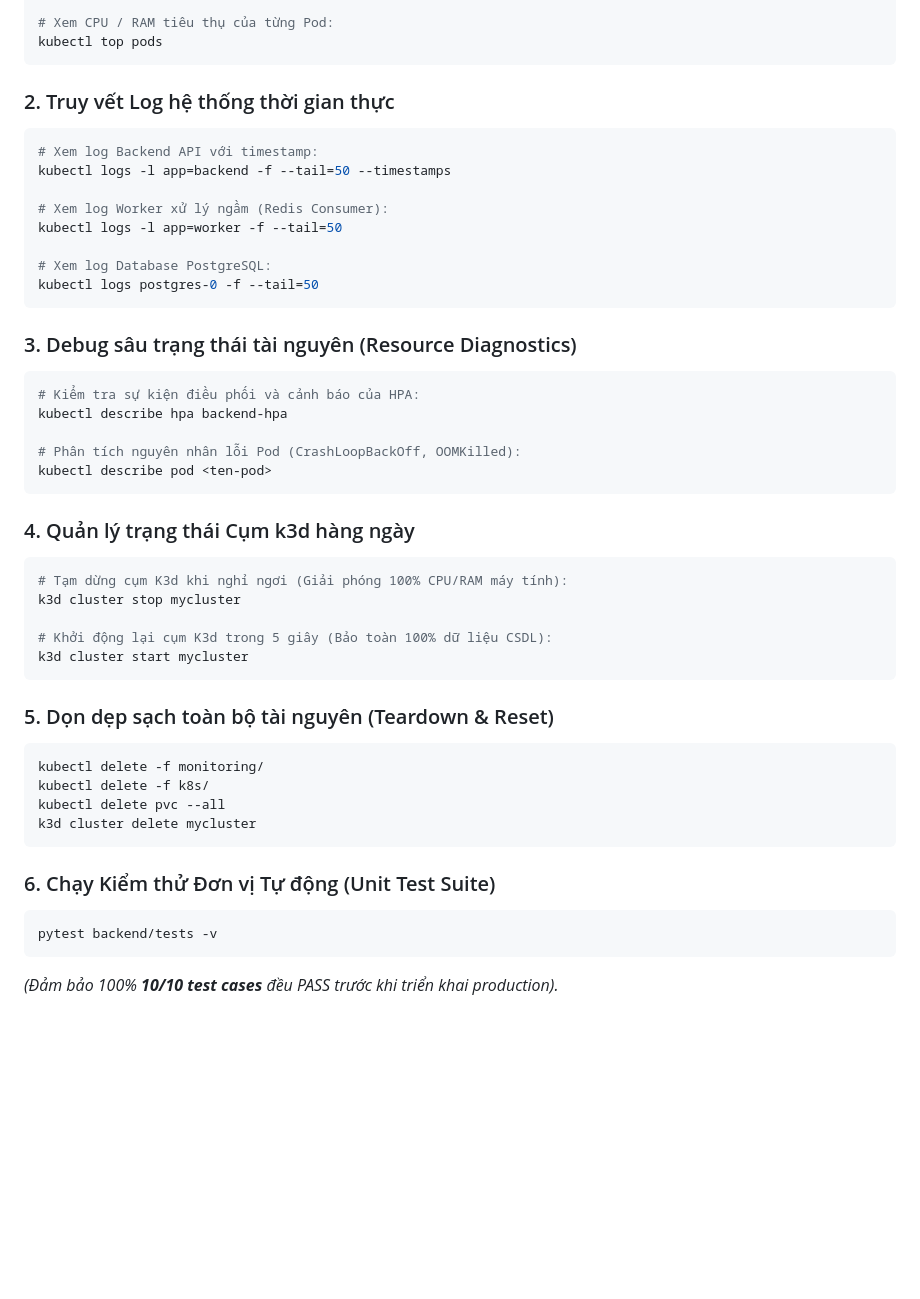
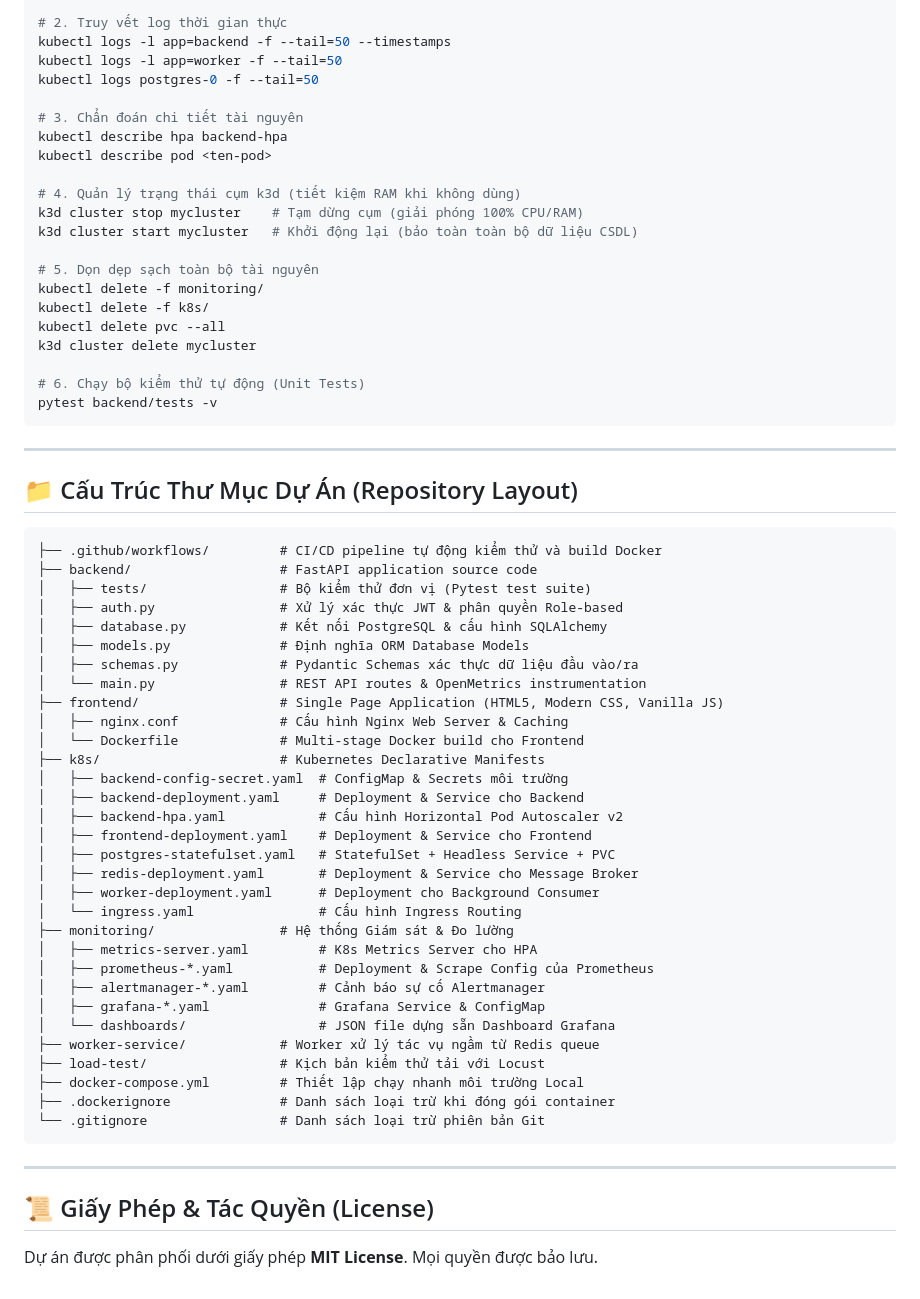
Before and after one commit to kietnguyenx/cloud-microservices-platform-k8s, a Markdown page: README.md, the part around one of its changes. Rendered like a GitHub page; blank space fills up the shorter version.

Commit message:
docs: revamp README with senior-grade architecture specifications and runbooks

````diff
--- a/README.md
+++ b/README.md
@@ -187,48 +198,67 @@ kubectl top nodes
 
-# Xem CPU / RAM tiêu thụ của từng Pod:
-kubectl top pods
-```
+# 2. Truy vết log thời gian thực
+kubectl logs -l app=backend -f --tail=50 --timestamps
+kubectl logs -l app=worker -f --tail=50
+kubectl logs postgres-0 -f --tail=50
 
-### 2. Truy vết Log hệ thống thời gian thực
-```powershell
-# Xem log Backend API với timestamp:
-kubectl logs -l app=backend -f --tail=50 --timestamps
+# 3. Chẩn đoán chi tiết tài nguyên
+kubectl describe hpa backend-hpa
+kubectl describe pod <ten-pod>
 
-# Xem log Worker xử lý ngầm (Redis Consumer):
-kubectl logs -l app=worker -f --tail=50
+# 4. Quản lý trạng thái cụm k3d (tiết kiệm RAM khi không dùng)
+k3d cluster stop mycluster    # Tạm dừng cụm (giải phóng 100% CPU/RAM)
+k3d cluster start mycluster   # Khởi động lại (bảo toàn toàn bộ dữ liệu CSDL)
 
-# Xem log Database PostgreSQL:
-kubectl logs postgres-0 -f --tail=50
-```
-
-### 3. Debug sâu trạng thái tài nguyên (Resource Diagnostics)
-```powershell
-# Kiểm tra sự kiện điều phối và cảnh báo của HPA:
-kubectl describe hpa backend-hpa
-
-# Phân tích nguyên nhân lỗi Pod (CrashLoopBackOff, OOMKilled):
-kubectl describe pod <ten-pod>
-```
-
-### 4. Quản lý trạng thái Cụm k3d hàng ngày
-```powershell
-# Tạm dừng cụm K3d khi nghỉ ngơi (Giải phóng 100% CPU/RAM máy tính):
-k3d cluster stop mycluster
-
-# Khởi động lại cụm K3d trong 5 giây (Bảo toàn 100% dữ liệu CSDL):
-k3d cluster start mycluster
-```
-
-### 5. Dọn dẹp sạch toàn bộ tài nguyên (Teardown & Reset)
-```powershell
+# 5. Dọn dẹp sạch toàn bộ tài nguyên
 kubectl delete -f monitoring/
 kubectl delete -f k8s/
 kubectl delete pvc --all
 k3d cluster delete mycluster
+
+# 6. Chạy bộ kiểm thử tự động (Unit Tests)
+pytest backend/tests -v
 ```
 
-### 6. Chạy Kiểm thử Đơn vị Tự động (Unit Test Suite)
-```powershell
-pytest backend/tests -v
+---
+
+## 📁 Cấu Trúc Thư Mục Dự Án (Repository Layout)
+
+```text
+├── .github/workflows/         # CI/CD pipeline tự động kiểm thử và build Docker
+├── backend/                   # FastAPI application source code
+│   ├── tests/                 # Bộ kiểm thử đơn vị (Pytest test suite)
+│   ├── auth.py                # Xử lý xác thực JWT & phân quyền Role-based
+│   ├── database.py            # Kết nối PostgreSQL & cấu hình SQLAlchemy
+│   ├── models.py              # Định nghĩa ORM Database Models
+│   ├── schemas.py             # Pydantic Schemas xác thực dữ liệu đầu vào/ra
+│   └── main.py                # REST API routes & OpenMetrics instrumentation
+├── frontend/                  # Single Page Application (HTML5, Modern CSS, Vanilla JS)
+│   ├── nginx.conf             # Cấu hình Nginx Web Server & Caching
+│   └── Dockerfile             # Multi-stage Docker build cho Frontend
+├── k8s/                       # Kubernetes Declarative Manifests
+│   ├── backend-config-secret.yaml  # ConfigMap & Secrets môi trường
+│   ├── backend-deployment.yaml     # Deployment & Service cho Backend
+│   ├── backend-hpa.yaml            # Cấu hình Horizontal Pod Autoscaler v2
+│   ├── frontend-deployment.yaml    # Deployment & Service cho Frontend
+│   ├── postgres-statefulset.yaml   # StatefulSet + Headless Service + PVC
+│   ├── redis-deployment.yaml       # Deployment & Service cho Message Broker
+│   ├── worker-deployment.yaml      # Deployment cho Background Consumer
+│   └── ingress.yaml                # Cấu hình Ingress Routing
+├── monitoring/                # Hệ thống Giám sát & Đo lường
+│   ├── metrics-server.yaml         # K8s Metrics Server cho HPA
+│   ├── prometheus-*.yaml           # Deployment & Scrape Config của Prometheus
+│   ├── alertmanager-*.yaml         # Cảnh báo sự cố Alertmanager
+│   ├── grafana-*.yaml              # Grafana Service & ConfigMap
+│   └── dashboards/                 # JSON file dựng sẵn Dashboard Grafana
+├── worker-service/            # Worker xử lý tác vụ ngầm từ Redis queue
+├── load-test/                 # Kịch bản kiểm thử tải với Locust
+├── docker-compose.yml         # Thiết lập chạy nhanh môi trường Local
+├── .dockerignore              # Danh sách loại trừ khi đóng gói container
+└── .gitignore                 # Danh sách loại trừ phiên bản Git
 ```
-*(Đảm bảo 100% **10/10 test cases** đều PASS trước khi triển khai production).*
+
+---
+
+## 📜 Giấy Phép & Tác Quyền (License)
+
+Dự án được phân phối dưới giấy phép **MIT License**. Mọi quyền được bảo lưu.
````
Also changed, not shown: other parts of README.md (+106 -95 lines).
